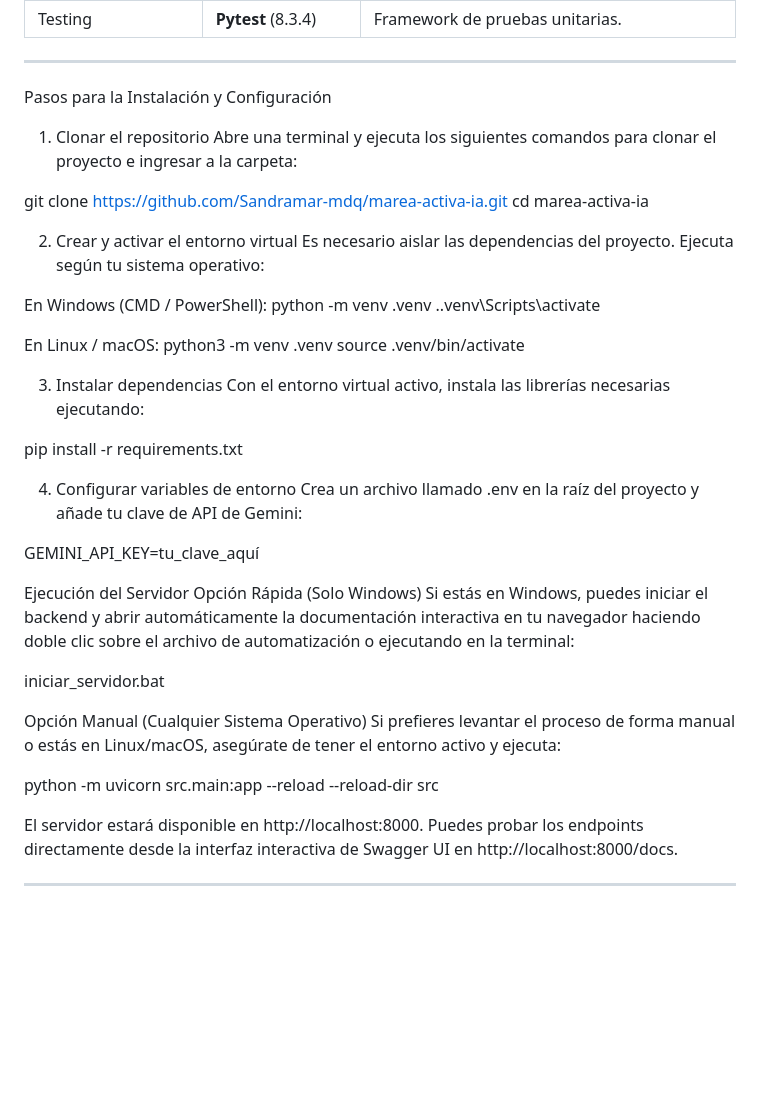
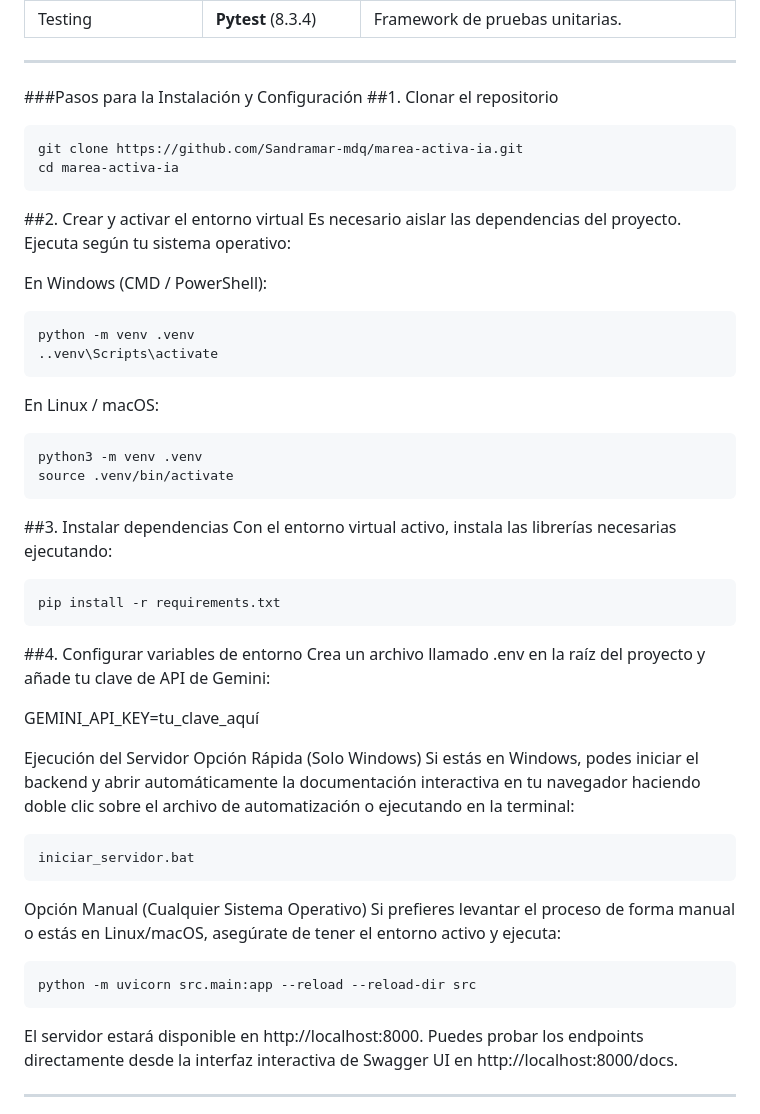
Before and after one commit to Sandramar-mdq/marea-activa-ia, a Markdown page: README.md, the part around the change. Rendered like a GitHub page; blank space fills up the shorter version.

````diff
--- a/README.md
+++ b/README.md
@@ -20,45 +20,47 @@ Desarrollo de un sistema de recomendación inteligente bajo arquitectura de agen
 
 ---
 
-Pasos para la Instalación y Configuración
-1. Clonar el repositorio
-Abre una terminal y ejecuta los siguientes comandos para clonar el proyecto e ingresar a la carpeta:
-
+###Pasos para la Instalación y Configuración
+##1. Clonar el repositorio
+```bash
 git clone https://github.com/Sandramar-mdq/marea-activa-ia.git
 cd marea-activa-ia
+```
 
-2. Crear y activar el entorno virtual
+##2. Crear y activar el entorno virtual
 Es necesario aislar las dependencias del proyecto. Ejecuta según tu sistema operativo:
 
 En Windows (CMD / PowerShell):
+```bash
 python -m venv .venv
 ..venv\Scripts\activate
-
+```
 En Linux / macOS:
+```bash
 python3 -m venv .venv
 source .venv/bin/activate
-
-3. Instalar dependencias
+```
+##3. Instalar dependencias
 Con el entorno virtual activo, instala las librerías necesarias ejecutando:
-
+```bash
 pip install -r requirements.txt
-
-4. Configurar variables de entorno
+```
+##4. Configurar variables de entorno
 Crea un archivo llamado .env en la raíz del proyecto y añade tu clave de API de Gemini:
 
 GEMINI_API_KEY=tu_clave_aquí
 
 Ejecución del Servidor
 Opción Rápida (Solo Windows)
-Si estás en Windows, puedes iniciar el backend y abrir automáticamente la documentación interactiva en tu navegador haciendo doble clic sobre el archivo de automatización o ejecutando en la terminal:
-
+Si estás en Windows, podes iniciar el backend y abrir automáticamente la documentación interactiva en tu navegador haciendo doble clic sobre el archivo de automatización o ejecutando en la terminal:
+```bash
 iniciar_servidor.bat
-
+```
 Opción Manual (Cualquier Sistema Operativo)
 Si prefieres levantar el proceso de forma manual o estás en Linux/macOS, asegúrate de tener el entorno activo y ejecuta:
-
+```bash
 python -m uvicorn src.main:app --reload --reload-dir src
-
+```
 El servidor estará disponible en http://localhost:8000. Puedes probar los endpoints directamente desde la interfaz interactiva de Swagger UI en http://localhost:8000/docs.
 
 ---
````
